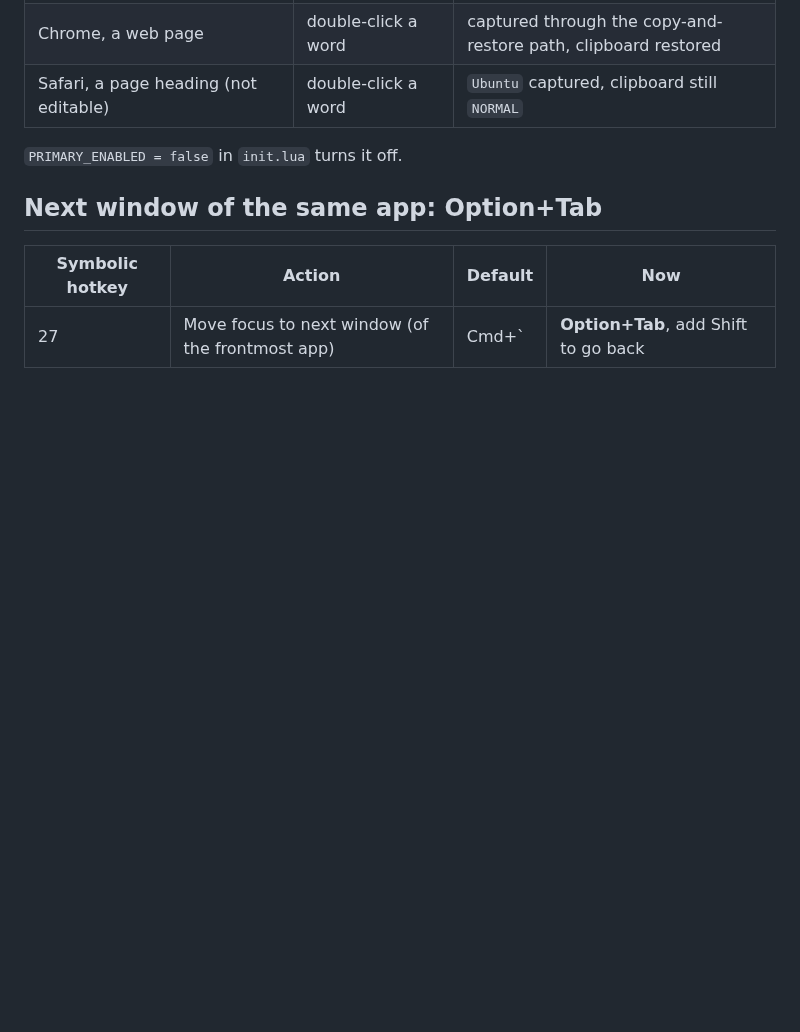
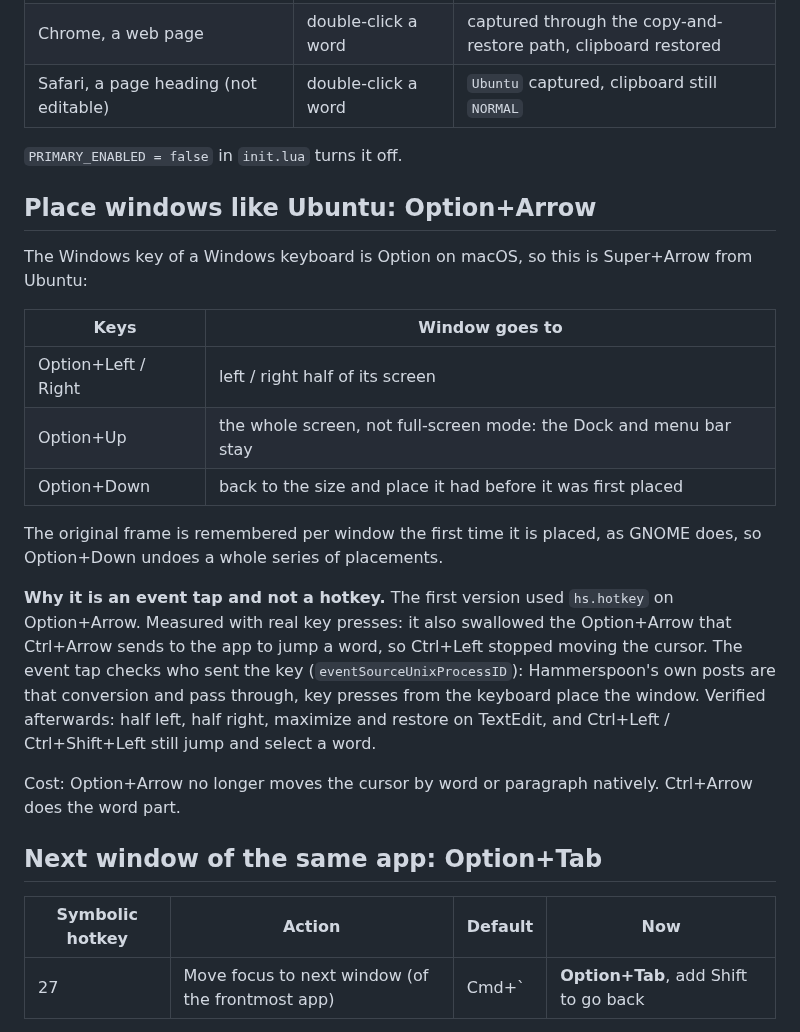
Before and after one commit to yupipi93/mac-muscle-memory, a Markdown page: docs/settings.md, the part around the change. Drawn GitHub-style; blank space fills up the shorter version.

Commit message:
feat: place windows with Option+Arrow, like Super+Arrow on Ubuntu
Option+Left / Right put the window on a half of its screen, Option+Up maximizes it and
Option+Down restores the frame it had before. Option is the Windows key on a Windows
keyboard.

Built as a source-aware event tap rather than hs.hotkey: the hotkey also swallowed the
Option+Arrow that Ctrl+Arrow posts to jump a word, which real key presses exposed. The tap
lets Hammerspoon's own posts through. Placement and word jumps both verified with real
presses. Card updated, still one A4 page.

Co-Authored-By: Claude Opus 5.5 (1M context) <noreply@anthropic.com>

```diff
--- a/docs/settings.md
+++ b/docs/settings.md
@@ -418,6 +418,29 @@ Verified:
 
 `PRIMARY_ENABLED = false` in `init.lua` turns it off.
 
+## Place windows like Ubuntu: Option+Arrow
+
+The Windows key of a Windows keyboard is Option on macOS, so this is Super+Arrow from Ubuntu:
+
+| Keys | Window goes to |
+|------|----------------|
+| Option+Left / Right | left / right half of its screen |
+| Option+Up | the whole screen, not full-screen mode: the Dock and menu bar stay |
+| Option+Down | back to the size and place it had before it was first placed |
+
+The original frame is remembered per window the first time it is placed, as GNOME does, so
+Option+Down undoes a whole series of placements.
+
+**Why it is an event tap and not a hotkey.** The first version used `hs.hotkey` on Option+Arrow.
+Measured with real key presses: it also swallowed the Option+Arrow that Ctrl+Arrow sends to the
+app to jump a word, so Ctrl+Left stopped moving the cursor. The event tap checks who sent the key
+(`eventSourceUnixProcessID`): Hammerspoon's own posts are that conversion and pass through, key
+presses from the keyboard place the window. Verified afterwards: half left, half right, maximize
+and restore on TextEdit, and Ctrl+Left / Ctrl+Shift+Left still jump and select a word.
+
+Cost: Option+Arrow no longer moves the cursor by word or paragraph natively. Ctrl+Arrow does the
+word part.
+
 ## Next window of the same app: Option+Tab
 
 | Symbolic hotkey | Action | Default | Now |
```
Also changed, not shown: CHANGELOG.md (+11 -0 lines), README.md (+1 -0 lines), docs/images/shortcut-card.png, 2 other files.
